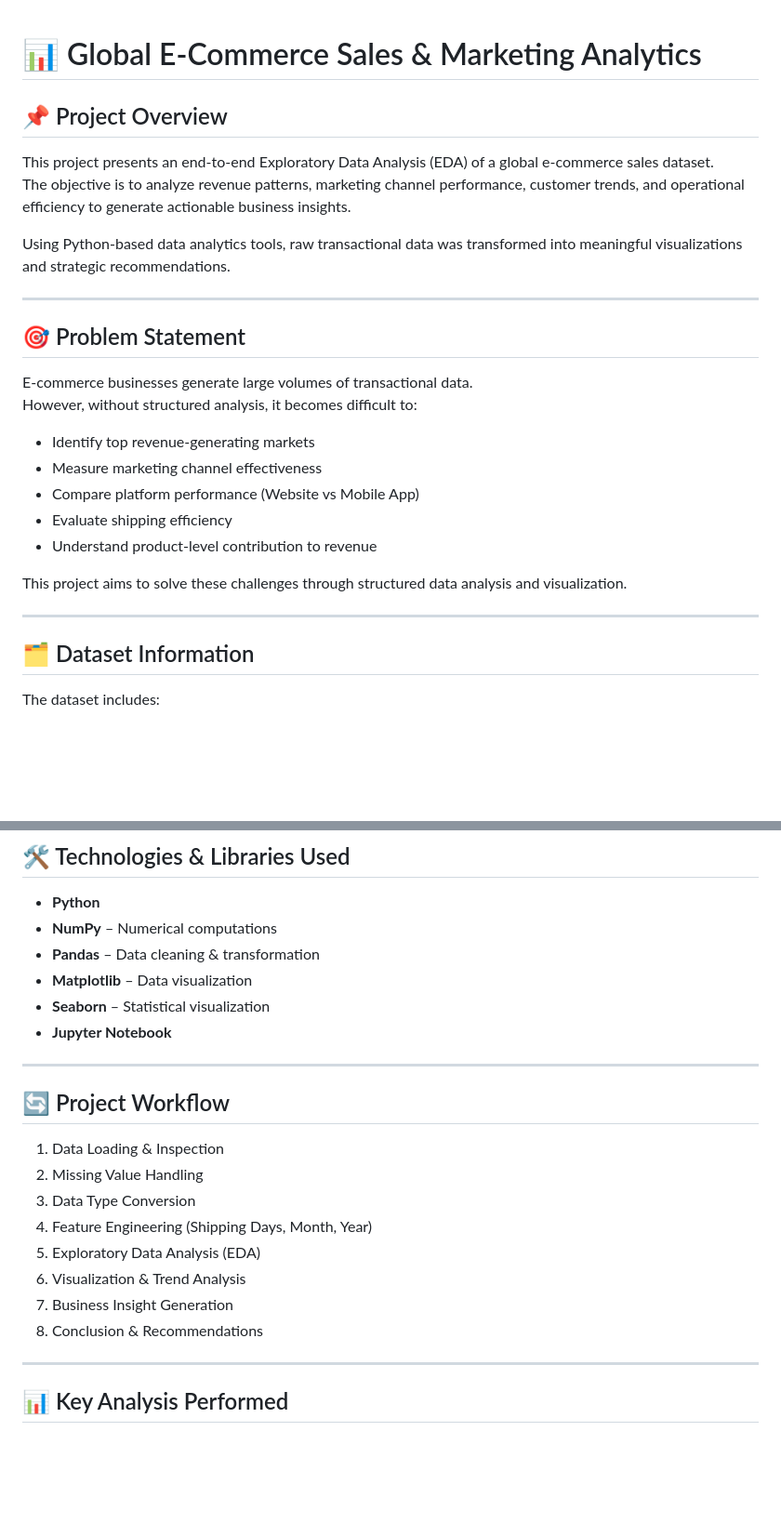
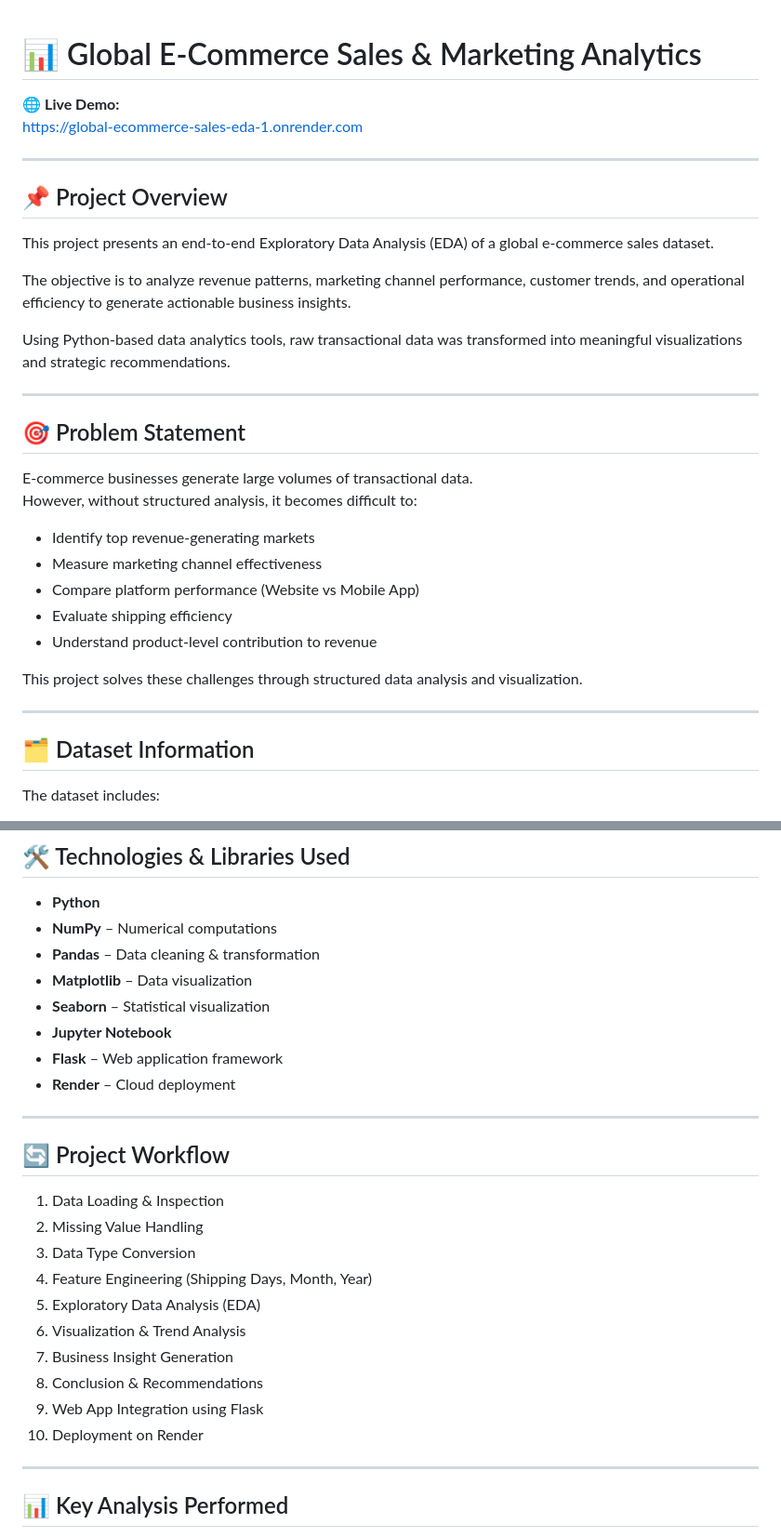
Before and after one commit to san7499/global-ecommerce-sales-eda, a Markdown page: README.md, 2 parts joined by grey strips. Shown at 93% size. Drawn GitHub-style; blank space fills up the shorter version.

```diff
--- a/README.md
+++ b/README.md
@@ -1,7 +1,14 @@
 # 📊 Global E-Commerce Sales & Marketing Analytics
 
+🌐 **Live Demo:**
+https://global-ecommerce-sales-eda-1.onrender.com
+
+---
+
 ## 📌 Project Overview
+
 This project presents an end-to-end Exploratory Data Analysis (EDA) of a global e-commerce sales dataset.
+
 The objective is to analyze revenue patterns, marketing channel performance, customer trends, and operational efficiency to generate actionable business insights.
 
 Using Python-based data analytics tools, raw transactional data was transformed into meaningful visualizations and strategic recommendations.
@@ -9,6 +16,7 @@ Using Python-based data analytics tools, raw transactional data was transformed
 ---
 
 ## 🎯 Problem Statement
+
 E-commerce businesses generate large volumes of transactional data.
 However, without structured analysis, it becomes difficult to:
 
@@ -18,11 +26,12 @@ However, without structured analysis, it becomes difficult to:
 - Evaluate shipping efficiency
 - Understand product-level contribution to revenue
 
-This project aims to solve these challenges through structured data analysis and visualization.
+This project solves these challenges through structured data analysis and visualization.
 
 ---
 
 ## 🗂 Dataset Information
+
 The dataset includes:
 
 - User ID
@@ -46,6 +55,8 @@ The dataset includes:
 - **Matplotlib** – Data visualization
 - **Seaborn** – Statistical visualization
 - **Jupyter Notebook**
+- **Flask** – Web application framework
+- **Render** – Cloud deployment
 
 ---
 
@@ -59,6 +70,8 @@ The dataset includes:
 6. Visualization & Trend Analysis
 7. Business Insight Generation
 8. Conclusion & Recommendations
+9. Web App Integration using Flask
+10. Deployment on Render
 
 ---
 
```
Also changed, not shown: other parts of README.md (+48 -26 lines).
